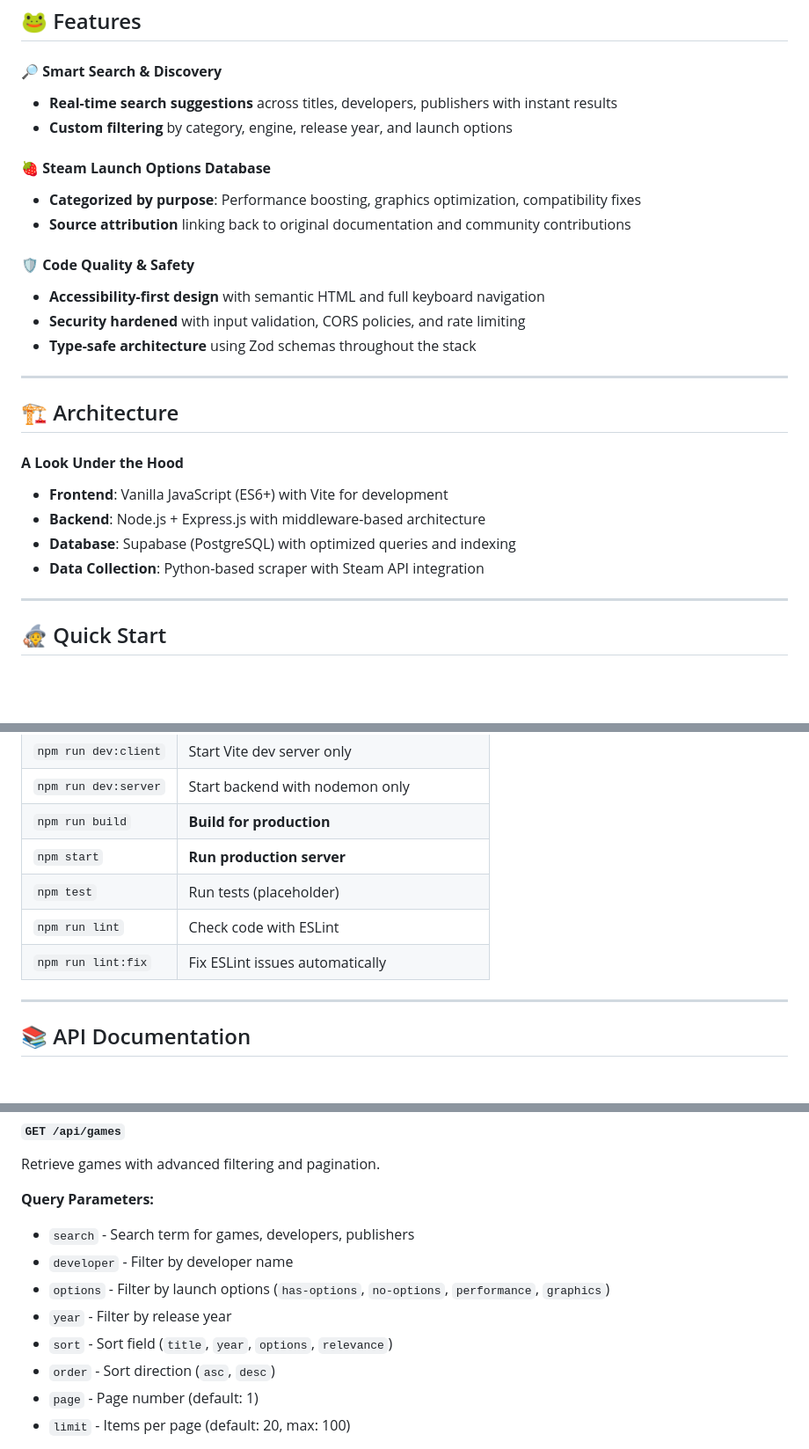
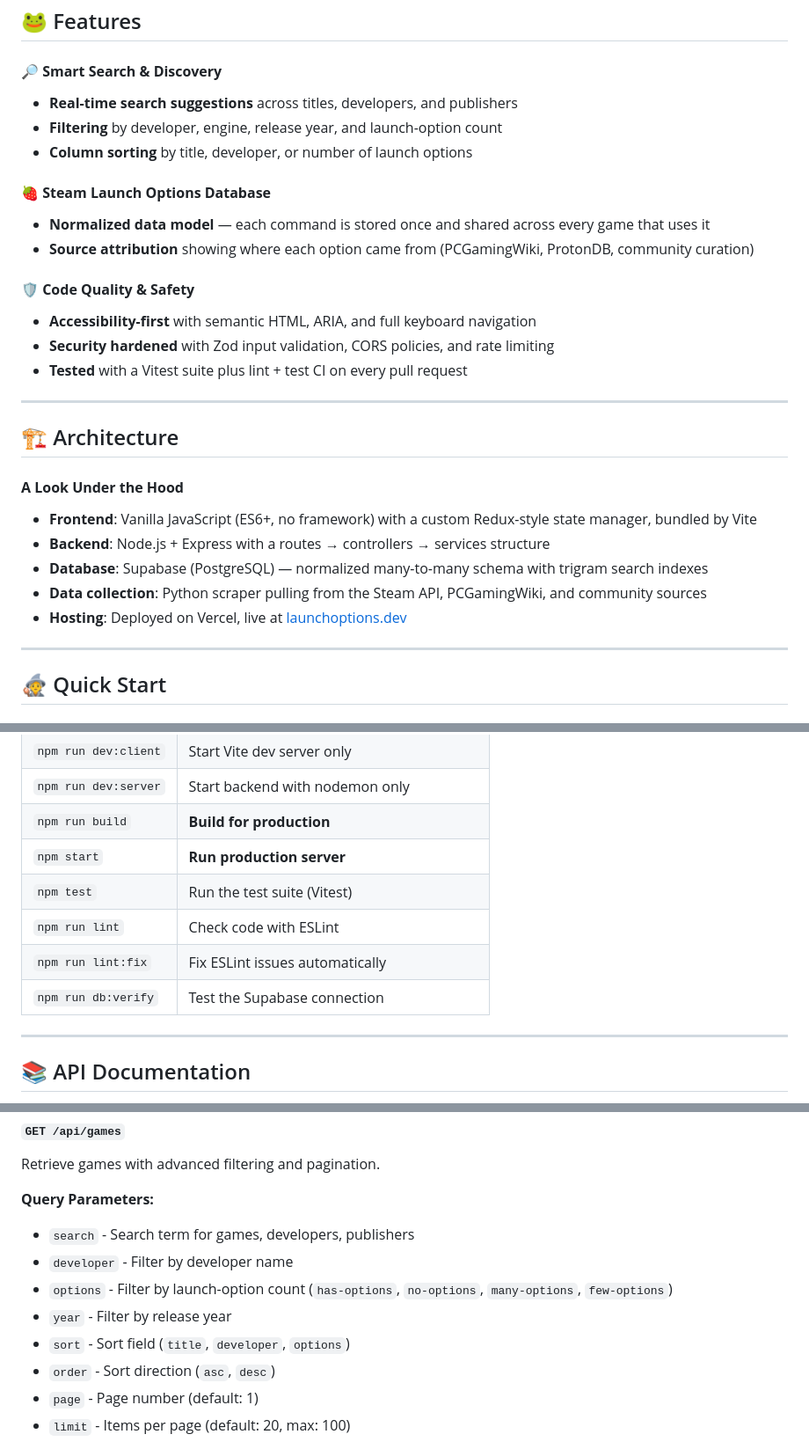
Before and after one commit to soundwanders/vanilla-slops, a Markdown page: README.md, 3 parts joined by grey strips. Shown at 88% size. GitHub-like rendering; blank space fills up the shorter version.

Commit message:
update outdated readme

```diff
--- a/README.md
+++ b/README.md
@@ -30,27 +30,29 @@ Steam Launch Options (SLOPS) are custom command-line parameters that can improve
 ## 🐸 Features
 
 #### **🔎 Smart Search & Discovery**
-- **Real-time search suggestions** across titles, developers, publishers with instant results
-- **Custom filtering** by category, engine, release year, and launch options
+- **Real-time search suggestions** across titles, developers, and publishers
+- **Filtering** by developer, engine, release year, and launch-option count
+- **Column sorting** by title, developer, or number of launch options
 
 #### **🍓 Steam Launch Options Database**
-- **Categorized by purpose**: Performance boosting, graphics optimization, compatibility fixes
-- **Source attribution** linking back to original documentation and community contributions
+- **Normalized data model** — each command is stored once and shared across every game that uses it
+- **Source attribution** showing where each option came from (PCGamingWiki, ProtonDB, community curation)
 
 #### **🛡️ Code Quality & Safety**
-- **Accessibility-first design** with semantic HTML and full keyboard navigation
-- **Security hardened** with input validation, CORS policies, and rate limiting
-- **Type-safe architecture** using Zod schemas throughout the stack
+- **Accessibility-first** with semantic HTML, ARIA, and full keyboard navigation
+- **Security hardened** with Zod input validation, CORS policies, and rate limiting
+- **Tested** with a Vitest suite plus lint + test CI on every pull request
 
 ---
 
 ## 🏗️ Architecture
 
 #### **A Look Under the Hood**
-- **Frontend**: Vanilla JavaScript (ES6+) with Vite for development
-- **Backend**: Node.js + Express.js with middleware-based architecture
-- **Database**: Supabase (PostgreSQL) with optimized queries and indexing
-- **Data Collection**: Python-based scraper with Steam API integration
+- **Frontend**: Vanilla JavaScript (ES6+, no framework) with a custom Redux-style state manager, bundled by Vite
+- **Backend**: Node.js + Express with a routes → controllers → services structure
+- **Database**: Supabase (PostgreSQL) — normalized many-to-many schema with trigram search indexes
+- **Data collection**: Python scraper pulling from the Steam API, PCGamingWiki, and community sources
+- **Hosting**: Deployed on Vercel, live at [launchoptions.dev](https://launchoptions.dev)
 
 
 ---
@@ -93,9 +95,10 @@ DOMAIN_URL=placeholder.com
 | `npm run dev:server` | Start backend with nodemon only |
 | `npm run build` | **Build for production** |
 | `npm start` | **Run production server** |
-| `npm test` | Run tests (placeholder) |
+| `npm test` | Run the test suite (Vitest) |
 | `npm run lint` | Check code with ESLint |
 | `npm run lint:fix` | Fix ESLint issues automatically |
+| `npm run db:verify` | Test the Supabase connection |
 
 ---
 
@@ -120,9 +123,9 @@ Retrieve games with advanced filtering and pagination.
 **Query Parameters:**
 - `search` - Search term for games, developers, publishers
 - `developer` - Filter by developer name
-- `options` - Filter by launch options (`has-options`, `no-options`, `performance`, `graphics`)
+- `options` - Filter by launch-option count (`has-options`, `no-options`, `many-options`, `few-options`)
 - `year` - Filter by release year
-- `sort` - Sort field (`title`, `year`, `options`, `relevance`)
+- `sort` - Sort field (`title`, `developer`, `options`)
 - `order` - Sort direction (`asc`, `desc`)
 - `page` - Page number (default: 1)
 - `limit` - Items per page (default: 20, max: 100)
```
Also changed, not shown: other parts of README.md (+1 -1 lines).
